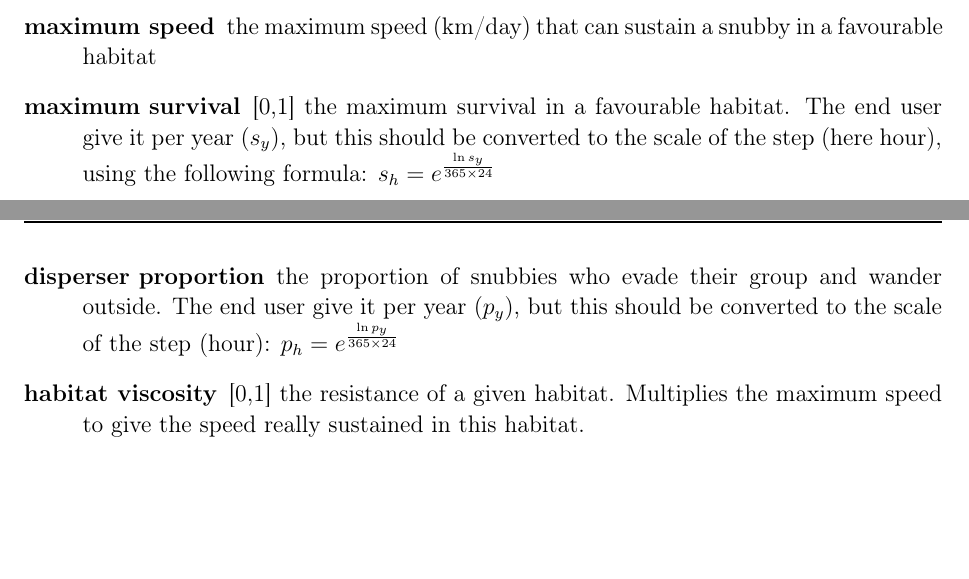
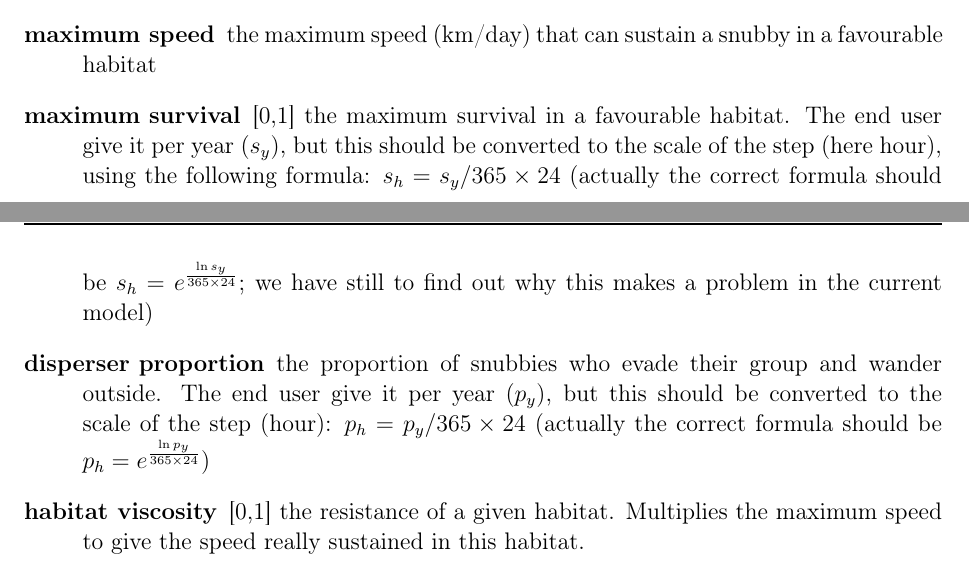
Before and after one commit to gnoubi/snubbies, a LaTeX book (Documentation/00-MAS_practical_training.tex, which reads Documentation/01-ModelPresentation.tex): two parts of pages 8 and 9 of 21, joined at a grey line, cut so that both start at the same text, the shorter picture padded with empty space. Compiled offline with pdfLaTeX.

Commit message:
Some latex corrections

```diff
--- a/Documentation/01-ModelPresentation.tex
+++ b/Documentation/01-ModelPresentation.tex
@@ -55,9 +55,8 @@ parameters (real values known or unknown) on snubby dispersion.
 \begin{description}
 	\item[step] 1 hour (the iteration time resolution)
 	\item[maximum speed] the maximum speed (km/day) that can sustain a snubby in a favourable habitat
-	\item[maximum survival]  [0,1] the maximum survival in a favourable habitat. The end user give it per year ($s_y$), but this should be converted to the scale of the step (here hour), using the following formula:
-	$s_h=e^{\frac{\ln{s_y}}{365\times24}}$
-	\item[disperser proportion] the proportion of snubbies who evade their group and wander outside. The end user give it per year  ($p_y$), but this should be converted to the scale of the step (hour): $p_h=e^{\frac{\ln{p_y}}{365\times24}}$
+	\item[maximum survival]  [0,1] the maximum survival in a favourable habitat. The end user give it per year ($s_y$), but this should be converted to the scale of the step (here hour), using the following formula: $s_h=s_y/365\times24$ (actually the correct formula should be $s_h=e^{\frac{\ln{s_y}}{365\times24}}$; we have still to find out why this makes a problem in the current model)
+	\item[disperser proportion] the proportion of snubbies who evade their group and wander outside. The end user give it per year  ($p_y$), but this should be converted to the scale of the step (hour): $p_h=p_y/365\times24$ (actually the correct formula should be $p_h=e^{\frac{\ln{p_y}}{365\times24}}$)
 	\item[habitat viscosity] [0,1] the resistance of a given habitat.  Multiplies the maximum speed to give the speed really sustained in this habitat.
 	\item[habitat security] [0,1] the security of a given habitat.  Multiplies the maximum survival to give the actual survival in this habitat.
 	\item[habitat dislike] [0,0.5] the probability for a snubby to move into a habitat of lesser quality.
```
Also changed, not shown: Documentation/00-MAS_practical_training.pdf.
